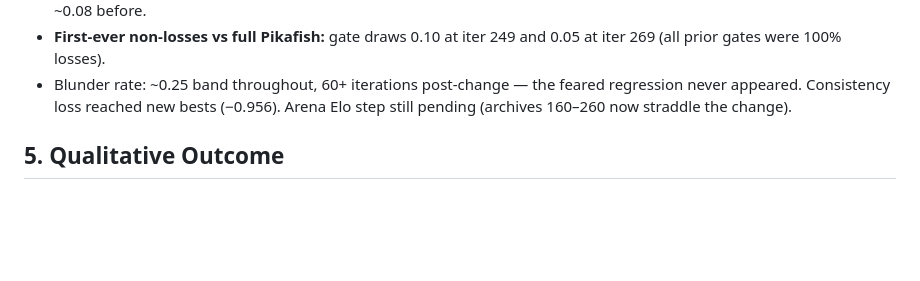
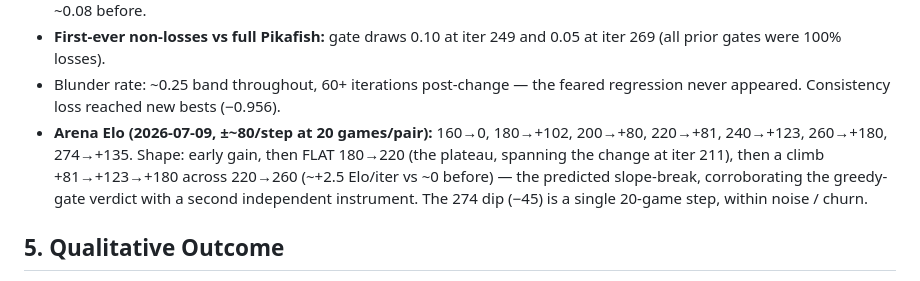
Before and after one commit to chowfi/FineTune-LLM-OnlineRL, a Markdown page: docs/logs/2026-07-08-log-shaping-weight-cut.md, the part around the change. GitHub-like rendering; blank space fills up the shorter version.

Commit message:
docs(muzero): arena confirms slope-break — flat 180-220, +100 Elo 220-260
Co-Authored-By: Claude Fable 5 <noreply@anthropic.com>

```diff
--- a/docs/logs/2026-07-08-log-shaping-weight-cut.md
+++ b/docs/logs/2026-07-08-log-shaping-weight-cut.md
@@ -53,8 +53,14 @@ uv run python -m muzero.train --resume checkpoints/muzero_xiangqi/latest.pt
   and 0.05 at iter 269 (all prior gates were 100% losses).
 - Blunder rate: ~0.25 band throughout, 60+ iterations post-change — the
   feared regression never appeared. Consistency loss reached new bests
-  (−0.956). Arena Elo step still pending (archives 160–260 now straddle the
-  change).
+  (−0.956).
+- **Arena Elo (2026-07-09, ±~80/step at 20 games/pair):** 160→0, 180→+102,
+  200→+80, 220→+81, 240→+123, 260→+180, 274→+135. Shape: early gain, then
+  FLAT 180→220 (the plateau, spanning the change at iter 211), then a climb
+  +81→+123→+180 across 220→260 (~+2.5 Elo/iter vs ~0 before) — the
+  predicted slope-break, corroborating the greedy-gate verdict with a
+  second independent instrument. The 274 dip (−45) is a single 20-game
+  step, within noise / churn.
 
 ## 5. Qualitative Outcome
 
```
